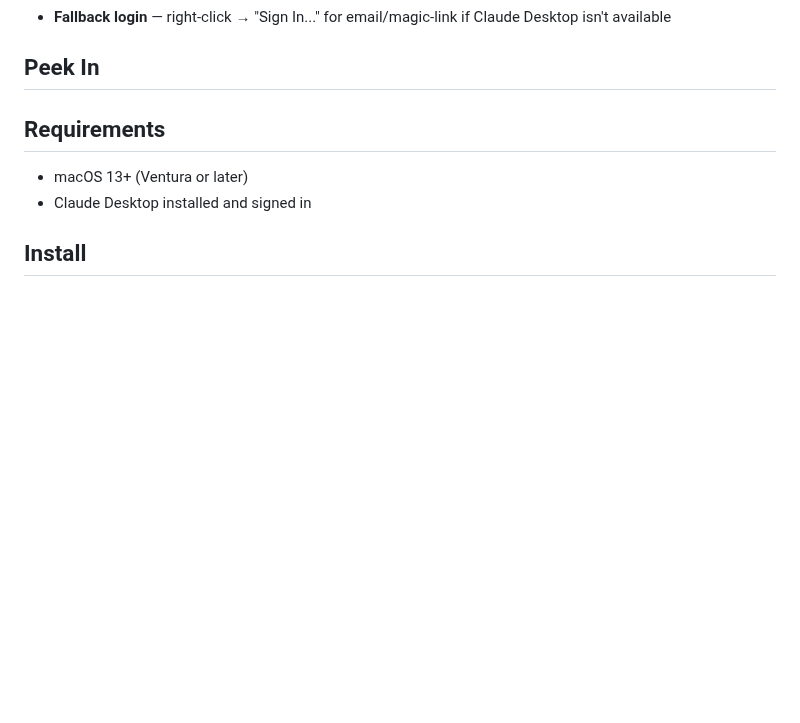
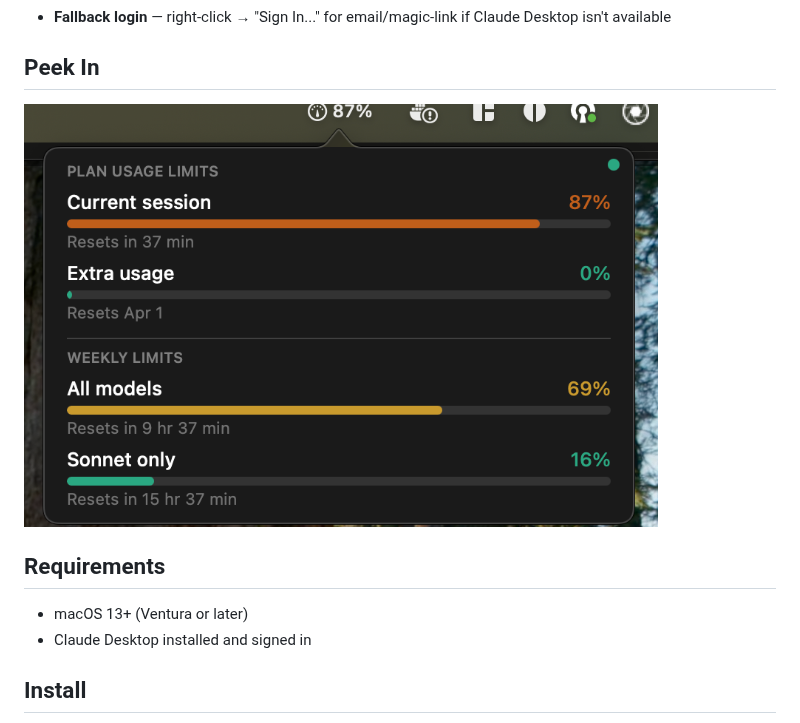
Before and after one commit to Drozes/ClaudeMeter, a Markdown page: README.md, the part around the change. GitHub-like rendering; pictures changed too: screenshot.png (added); blank space fills up the shorter version.

Commit message:
Update README with v1.7 screenshot
Co-Authored-By: Claude Opus 4.6 <noreply@anthropic.com>

```diff
--- a/README.md
+++ b/README.md
@@ -18,6 +18,7 @@ Authenticates automatically by importing your session from the Claude Desktop ap
 
 ## Peek In
 
+<img width="634" alt="ClaudeMeter popover" src="screenshot.png" />
 
 ## Requirements
 
```
